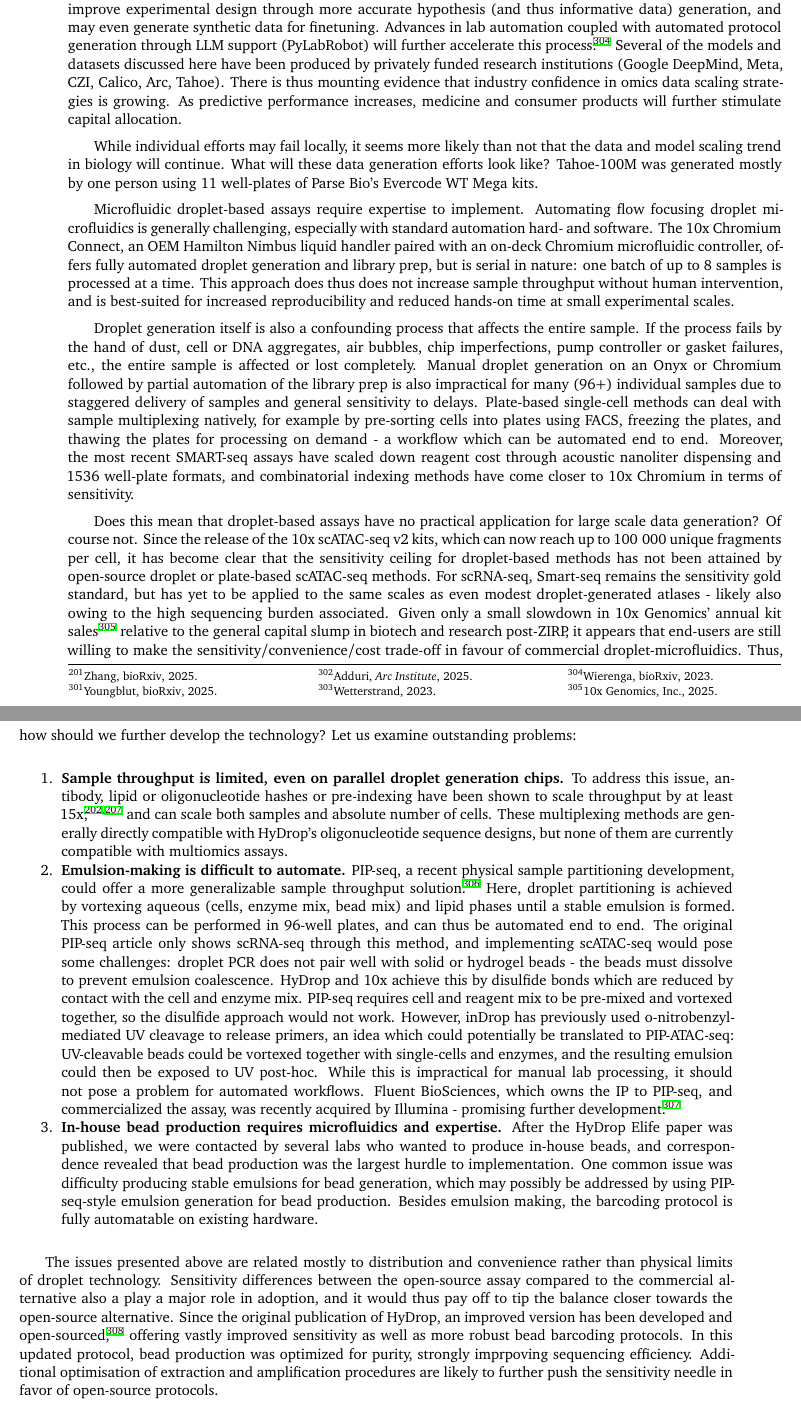
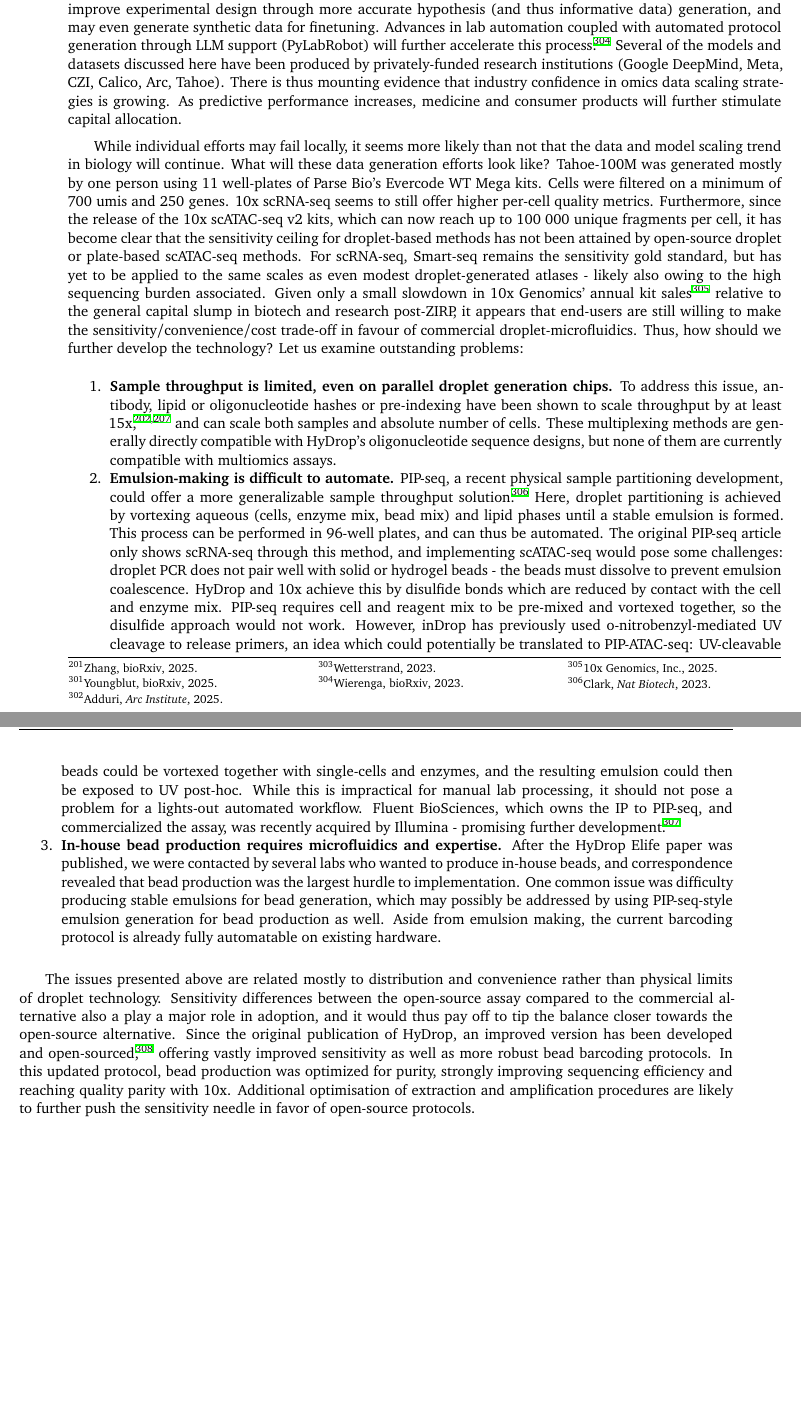
Before and after one commit to fderop/phd_thesis, a LaTeX thesis (phd_thesis.tex, which reads content/chapter_4_conclusion_future.tex): two parts of pages 51 and 52 of 75, joined at a grey line, cut so that both start at the same text, the shorter picture padded with empty space. Compiled offline with XeLaTeX.

Commit message:
getting closer to finished

```diff
--- a/content/chapter_4_conclusion_future.tex
+++ b/content/chapter_4_conclusion_future.tex
@@ -55,24 +55,27 @@ Recent work begins to close the data sparsity gap: Tahoe delivers 100 million sc
 % 	\item Data depth and width seem to scale performance multiplicatively, rather than additively (e.g. number of cells versus individual cell sequencing depth).
 % \end{enumerate}
 
-Given the high labor and financial cost associated with (single-cell) sequencing assays, naively launching extreme scaling operations has not been entirely derisked, and, considering the nuances above, this is likely not the only path to improvement. However, we are almost certaily at an inflection point. The total cost of quantitative sequencing assays has been falling rapidly at predictable rates\sjcitep[.]{wetterstrand2023} What was at the start of this work considered a large atlas of \num{100000} cells can now be routinely generated in a few days, and 10 to 100 million cell datasets are being released. It is also likely that the process of data scaling will self-reinforce. Better understanding of proteins and gene regulation will lead to development of better molecular tools such as synthetic enzymes, optimal expression systems and vectors, and better perturbation delivery methods. Improved models will also improve experimental design through more accurate hypothesis (and thus informative data) generation, and may even generate synthetic data for finetuning. Advances in lab automation coupled with automated protocol generation through LLM support (PyLabRobot) will further accelerate this process\sjcitep[.]{wierenga2023pylabrobot} Several of the models and datasets discussed here have been produced by privately funded research institutions (Google DeepMind, Meta, CZI, Calico, Arc, Tahoe). There is thus mounting evidence that industry confidence in omics data scaling strategies is growing. As predictive performance increases, medicine and consumer products will further stimulate capital allocation.
+Given the high labor and financial cost associated with (single-cell) sequencing assays, naively launching extreme scaling operations has not been entirely derisked, and, considering the nuances above, this is likely not the only path to improvement. However, we are almost certaily at an inflection point. The total cost of quantitative sequencing assays has been falling rapidly at predictable rates\sjcitep[.]{wetterstrand2023} What was at the start of this work considered a large atlas of \num{100000} cells can now be routinely generated in a few days, and 10 to 100 million cell datasets are being released. It is also likely that the process of data scaling will self-reinforce. Better understanding of proteins and gene regulation will lead to development of better molecular tools such as synthetic enzymes, optimal expression systems and vectors, and better perturbation delivery methods. Improved models will also improve experimental design through more accurate hypothesis (and thus informative data) generation, and may even generate synthetic data for finetuning. Advances in lab automation coupled with automated protocol generation through LLM support (PyLabRobot) will further accelerate this process\sjcitep[.]{wierenga2023pylabrobot} Several of the models and datasets discussed here have been produced by privately-funded research institutions (Google DeepMind, Meta, CZI, Calico, Arc, Tahoe). There is thus mounting evidence that industry confidence in omics data scaling strategies is growing. As predictive performance increases, medicine and consumer products will further stimulate capital allocation.
 
-While individual efforts may fail locally, it seems more likely than not that the data and model scaling trend in biology will continue. What will these data generation efforts look like? Tahoe-100M was generated mostly by one person using 11 well-plates of Parse Bio's Evercode WT Mega kits.
-
-Microfluidic droplet-based assays require expertise to implement. Automating flow focusing droplet microfluidics is generally challenging, especially with standard automation hard- and software. The 10x Chromium Connect, an OEM Hamilton Nimbus liquid handler paired with an on-deck Chromium microfluidic controller, offers fully automated droplet generation and library prep, but is serial in nature: one batch of up to 8 samples is processed at a time. This approach does thus does not increase sample throughput without human intervention, and is best-suited for increased reproducibility and reduced hands-on time at small experimental scales.
-
-Droplet generation itself is also a confounding process that affects the entire sample. If the process fails by the hand of dust, cell or DNA aggregates, air bubbles, chip imperfections, pump controller or gasket failures, etc., the entire sample is affected or lost completely. Manual droplet generation on an Onyx or Chromium followed by partial automation of the library prep is also impractical for many (96+) individual samples due to staggered delivery of samples and general sensitivity to delays. Plate-based single-cell methods can deal with sample multiplexing natively, for example by pre-sorting cells into plates using FACS, freezing the plates, and thawing the plates for processing on demand - a workflow which can be automated end to end. Moreover, the most recent SMART-seq assays have scaled down reagent cost through acoustic nanoliter dispensing and \num{1536} well-plate formats, and combinatorial indexing methods have come closer to 10x Chromium in terms of sensitivity.
-
-Does this mean that droplet-based assays have no practical application for large scale data generation? Of course not. Since the release of the 10x scATAC-seq v2 kits, which can now reach up to \num{100000} unique fragments per cell, it has become clear that the sensitivity ceiling for droplet-based methods has not been attained by open-source droplet or plate-based scATAC-seq methods. For scRNA-seq, Smart-seq remains the sensitivity gold standard, but has yet to be applied to the same scales as even modest droplet-generated atlases - likely also owing to the high sequencing burden associated. Given only a small slowdown in 10x Genomics' annual kit sales\sjcitep[]{10xgenomics2025_10k} relative to the general capital slump in biotech and research post-ZIRP, it appears that end-users are still willing to make the sensitivity/convenience/cost trade-off in favour of commercial droplet-microfluidics. Thus, how should we further develop the technology? Let us examine outstanding problems:
+While individual efforts may fail locally, it seems more likely than not that the data and model scaling trend in biology will continue. What will these data generation efforts look like? Tahoe-100M was generated mostly by one person using 11 well-plates of Parse Bio's Evercode WT Mega kits. Cells were filtered on a minimum of 700 umis and 250 genes. 10x scRNA-seq seems to still offer higher per-cell quality metrics. Furthermore, since the release of the 10x scATAC-seq v2 kits, which can now reach up to \num{100000} unique fragments per cell, it has become clear that the sensitivity ceiling for droplet-based methods has not been attained by open-source droplet or plate-based scATAC-seq methods. For scRNA-seq, Smart-seq remains the sensitivity gold standard, but has yet to be applied to the same scales as even modest droplet-generated atlases - likely also owing to the high sequencing burden associated. Given only a small slowdown in 10x Genomics' annual kit sales\sjcitep[]{10xgenomics2025_10k} relative to the general capital slump in biotech and research post-ZIRP, it appears that end-users are still willing to make the sensitivity/convenience/cost trade-off in favour of commercial droplet-microfluidics. Thus, how should we further develop the technology? Let us examine outstanding problems:
 
 \begin{enumerate}[noitemsep]
 	\item \textbf{Sample throughput is limited, even on parallel droplet generation chips.} To address this issue, antibody, lipid or oligonucleotide hashes or pre-indexing have been shown to scale throughput by at least 15x\sjcitep[,]{datlingerultrahighthroughput2021,mylkacomparativeanalysisantibody2022} and can scale both samples and absolute number of cells. These multiplexing methods are generally directly compatible with HyDrop's oligonucleotide sequence designs, but none of them are currently compatible with multiomics assays.
-	\item \textbf{Emulsion-making is difficult to automate.} PIP-seq, a recent physical sample partitioning development, could offer a more generalizable sample throughput solution\sjcitep[.]{clarkMicrofluidicsFreeSingleCell2023} Here, droplet partitioning is achieved by vortexing aqueous (cells, enzyme mix, bead mix) and lipid phases until a stable emulsion is formed. This process can be performed in 96-well plates, and can thus be automated end to end. The original PIP-seq article only shows scRNA-seq through this method, and implementing scATAC-seq would pose some challenges: droplet PCR does not pair well with solid or hydrogel beads - the beads must dissolve to prevent emulsion coalescence. HyDrop and 10x achieve this by disulfide bonds which are reduced by contact with the cell and enzyme mix. PIP-seq requires cell and reagent mix to be pre-mixed and vortexed together, so the disulfide approach would not work. However, inDrop has previously used o-nitrobenzyl-mediated UV cleavage to release primers, an idea which could potentially be translated to PIP-ATAC-seq: UV-cleavable beads could be vortexed together with single-cells and enzymes, and the resulting emulsion could then be exposed to UV post-hoc. While this is impractical for manual lab processing, it should not pose a problem for automated workflows. Fluent BioSciences, which owns the IP to PIP-seq, and commercialized the assay, was recently acquired by Illumina - promising further development\sjcitep[.]{illumina2024fluent}
-	\item \textbf{In-house bead production requires microfluidics and expertise.} After the HyDrop Elife paper was published, we were contacted by several labs who wanted to produce in-house beads, and correspondence revealed that bead production was the largest hurdle to implementation. One common issue was difficulty producing stable emulsions for bead generation, which may possibly be addressed by using PIP-seq-style emulsion generation for bead production. Besides emulsion making, the barcoding protocol is fully automatable on existing hardware.
+	\item \textbf{Emulsion-making is difficult to automate.} PIP-seq, a recent physical sample partitioning development, could offer a more generalizable sample throughput solution\sjcitep[.]{clarkMicrofluidicsFreeSingleCell2023} Here, droplet partitioning is achieved by vortexing aqueous (cells, enzyme mix, bead mix) and lipid phases until a stable emulsion is formed. This process can be performed in 96-well plates, and can thus be automated. The original PIP-seq article only shows scRNA-seq through this method, and implementing scATAC-seq would pose some challenges: droplet PCR does not pair well with solid or hydrogel beads - the beads must dissolve to prevent emulsion coalescence. HyDrop and 10x achieve this by disulfide bonds which are reduced by contact with the cell and enzyme mix. PIP-seq requires cell and reagent mix to be pre-mixed and vortexed together, so the disulfide approach would not work. However, inDrop has previously used o-nitrobenzyl-mediated UV cleavage to release primers, an idea which could potentially be translated to PIP-ATAC-seq: UV-cleavable beads could be vortexed together with single-cells and enzymes, and the resulting emulsion could then be exposed to UV post-hoc. While this is impractical for manual lab processing, it should not pose a problem for a lights-out automated workflow. Fluent BioSciences, which owns the IP to PIP-seq, and commercialized the assay, was recently acquired by Illumina - promising further development\sjcitep[.]{illumina2024fluent}
+	\item \textbf{In-house bead production requires microfluidics and expertise.} After the HyDrop Elife paper was published, we were contacted by several labs who wanted to produce in-house beads, and correspondence revealed that bead production was the largest hurdle to implementation. One common issue was difficulty producing stable emulsions for bead generation, which may possibly be addressed by using PIP-seq-style emulsion generation for bead production as well. Aside from emulsion making, the current barcoding protocol is already fully automatable on existing hardware.
 \end{enumerate}
 
-The issues presented above are related mostly to distribution and convenience rather than physical limits of droplet technology. Sensitivity differences between the open-source assay compared to the commercial alternative also a play a major role in adoption, and it would thus pay off to tip the balance closer towards the open-source alternative. Since the original publication of HyDrop, an improved version has been developed and open-sourced\sjcitep[,]{dickmanken2025hydrop} offering vastly improved sensitivity as well as more robust bead barcoding protocols. In this updated protocol, bead production was optimized for purity, strongly imprpoving sequencing efficiency. Additional optimisation of extraction and amplification procedures are likely to further push the sensitivity needle in favor of open-source protocols.
+The issues presented above are related mostly to distribution and convenience rather than physical limits of droplet technology. Sensitivity differences between the open-source assay compared to the commercial alternative also a play a major role in adoption, and it would thus pay off to tip the balance closer towards the open-source alternative. Since the original publication of HyDrop, an improved version has been developed and open-sourced\sjcitep[,]{dickmanken2025hydrop} offering vastly improved sensitivity as well as more robust bead barcoding protocols. In this updated protocol, bead production was optimized for purity, strongly improving sequencing efficiency and reaching quality parity with 10x. Additional optimisation of extraction and amplification procedures are likely to further push the sensitivity needle in favor of open-source protocols.
 
+%%%
+
+% Microfluidic droplet-based assays require expertise to implement. Automating flow focusing droplet microfluidics is generally challenging, especially with standard automation hard- and software. The 10x Chromium Connect, an OEM Hamilton Nimbus liquid handler paired with an on-deck Chromium microfluidic controller, offers fully automated droplet generation and library prep, but is serial in nature: one batch of up to 8 samples is processed at a time. This approach does thus does not increase sample throughput without human intervention, and is best-suited for increased reproducibility and reduced hands-on time at small experimental scales.
+
+% Droplet generation itself is also a confounding process that affects the entire sample. If the process fails by the hand of dust, cell or DNA aggregates, air bubbles, chip imperfections, pump controller or gasket failures, etc., the entire sample is affected or lost completely. Manual droplet generation on an Onyx or Chromium followed by partial automation of the library prep is also impractical for many (96+) individual samples due to staggered delivery of samples and general sensitivity to delays. Plate-based single-cell methods can deal with sample multiplexing natively, for example by pre-sorting cells into plates using FACS, freezing the plates, and thawing the plates for processing on demand - a workflow which can be automated end to end. Moreover, the most recent SMART-seq assays have scaled down reagent cost through acoustic nanoliter dispensing and \num{1536} well-plate formats, and combinatorial indexing methods have come closer to 10x Chromium in terms of sensitivity.
+
+% Does this mean that droplet-based assays have no practical application for large scale data generation? Of course not.
+
+%%%
 
 % Overall, it is an incredibly exciting time for the field of systems biology, with space for further technological progress and optimisation as far as the eye can see.
 
```
